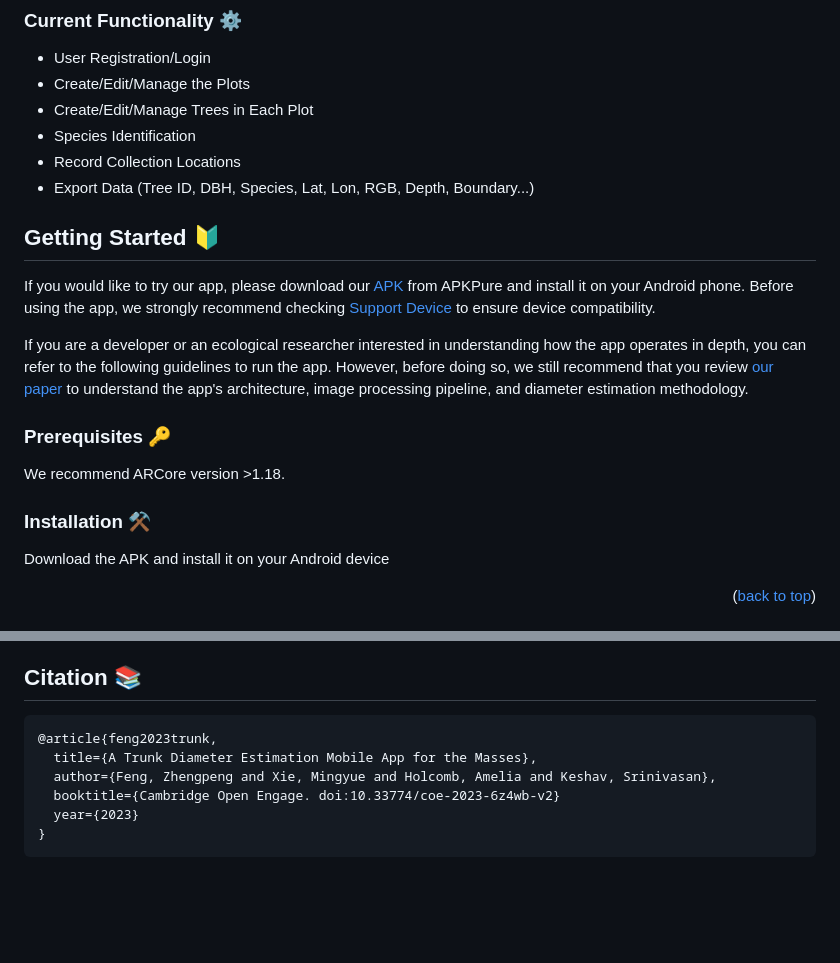
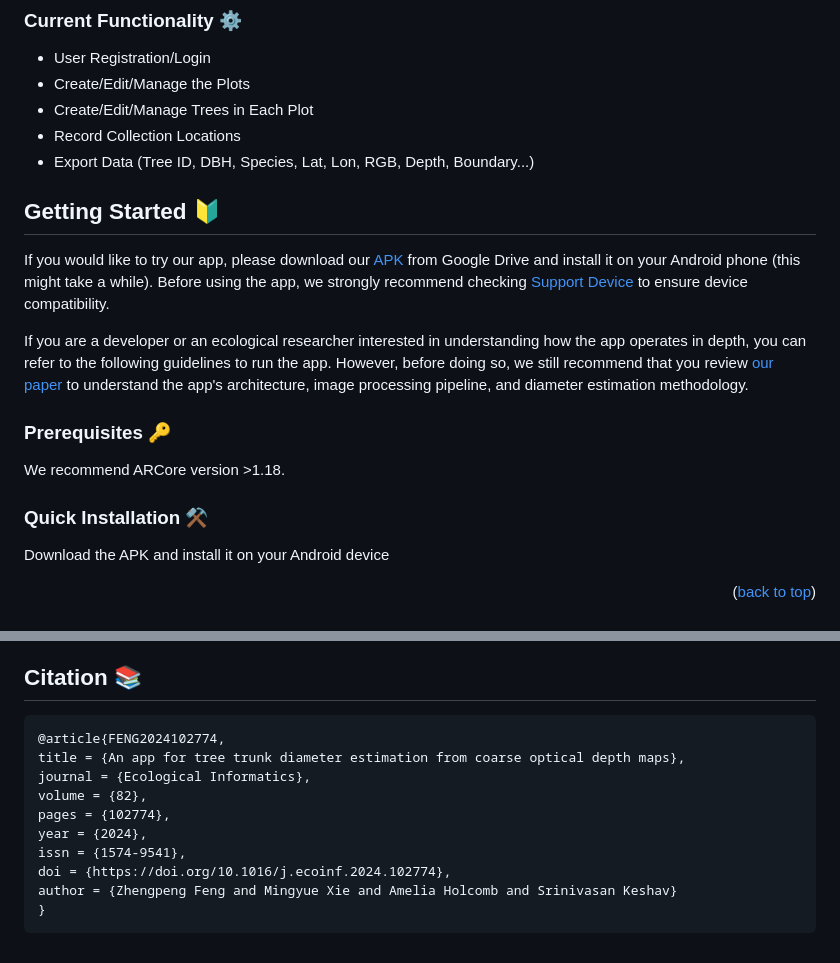
Before and after one commit to MingyueX/GreenLens, a Markdown page: README.md, 2 parts joined by grey strips. Drawn GitHub-style; blank space fills up the shorter version.

````diff
--- a/README.md
+++ b/README.md
@@ -96,12 +96,11 @@ An ideal approach to forest inventory should be available worldwide for mass ado
 * User Registration/Login
 * Create/Edit/Manage the Plots
 * Create/Edit/Manage Trees in Each Plot
-* Species Identification
 * Record Collection Locations
 * Export Data (Tree ID, DBH, Species, Lat, Lon, RGB, Depth, Boundary...)
 
 <!-- GETTING STARTED -->
 ## Getting Started 🔰
 
-If you would like to try our app, please download our [APK](https://apkpure.com/p/com.cleeg.greenlens) from APKPure and install it on your Android phone. Before using the app, we strongly recommend checking [Support Device](https://developers.google.com/ar/devices) to ensure device compatibility.
+If you would like to try our app, please download our [APK](https://drive.google.com/drive/folders/17-Yu3KXcgJiFapGc2AjJ2dHNC30YUbup) from Google Drive and install it on your Android phone (this might take a while). Before using the app, we strongly recommend checking [Support Device](https://developers.google.com/ar/devices) to ensure device compatibility.
 
@@ -110,7 +109,7 @@ If you are a developer or an ecological researcher interested in understanding h
 
 We recommend ARCore version >1.18.
 
-### Installation ⚒
+### Quick Installation ⚒
 
 Download the APK and install it on your Android device
 
@@ -180,11 +179,15 @@ Our Group Link: [Energy and Environment Group](https://www.cst.cam.ac.uk/researc
 <!-- CITATION -->
 ## Citation 📚
 ```
-@article{feng2023trunk,
-  title={A Trunk Diameter Estimation Mobile App for the Masses},
-  author={Feng, Zhengpeng and Xie, Mingyue and Holcomb, Amelia and Keshav, Srinivasan},
-  booktitle={Cambridge Open Engage. doi:10.33774/coe-2023-6z4wb-v2}
-  year={2023}
+@article{FENG2024102774,
+title = {An app for tree trunk diameter estimation from coarse optical depth maps},
+journal = {Ecological Informatics},
+volume = {82},
+pages = {102774},
+year = {2024},
+issn = {1574-9541},
+doi = {https://doi.org/10.1016/j.ecoinf.2024.102774},
+author = {Zhengpeng Feng and Mingyue Xie and Amelia Holcomb and Srinivasan Keshav}
 }
 ```
 
````
Also changed, not shown: other parts of README.md (+1 -1 lines).
